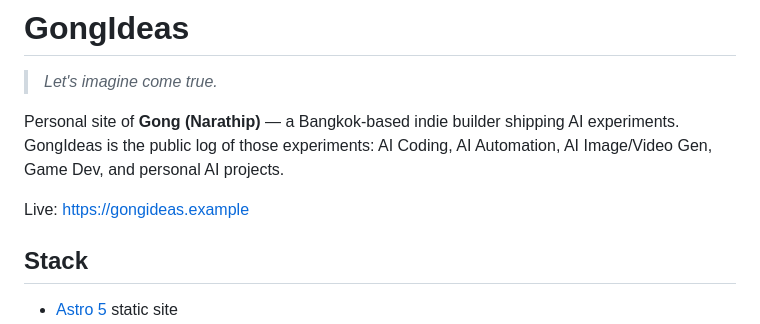
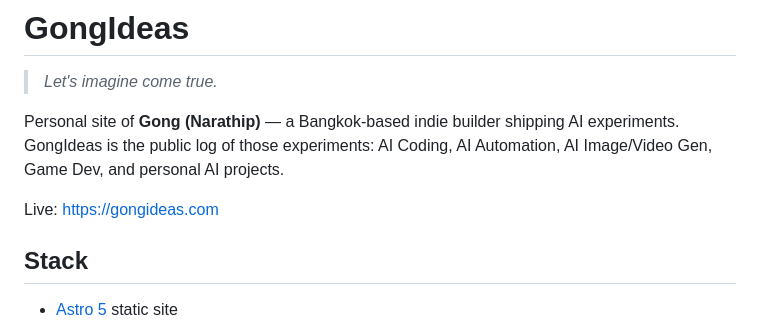
Before and after one commit to 90n9/gongideas-2026, a Markdown page: README.md, the part around the change. GitHub-like rendering.

Commit message:
Update live URL in README to gongideas.com

```diff
--- a/README.md
+++ b/README.md
@@ -4,7 +4,7 @@
 
 Personal site of **Gong (Narathip)** — a Bangkok-based indie builder shipping AI experiments. GongIdeas is the public log of those experiments: AI Coding, AI Automation, AI Image/Video Gen, Game Dev, and personal AI projects.
 
-Live: https://gongideas.example
+Live: https://gongideas.com
 
 ## Stack
 
```
